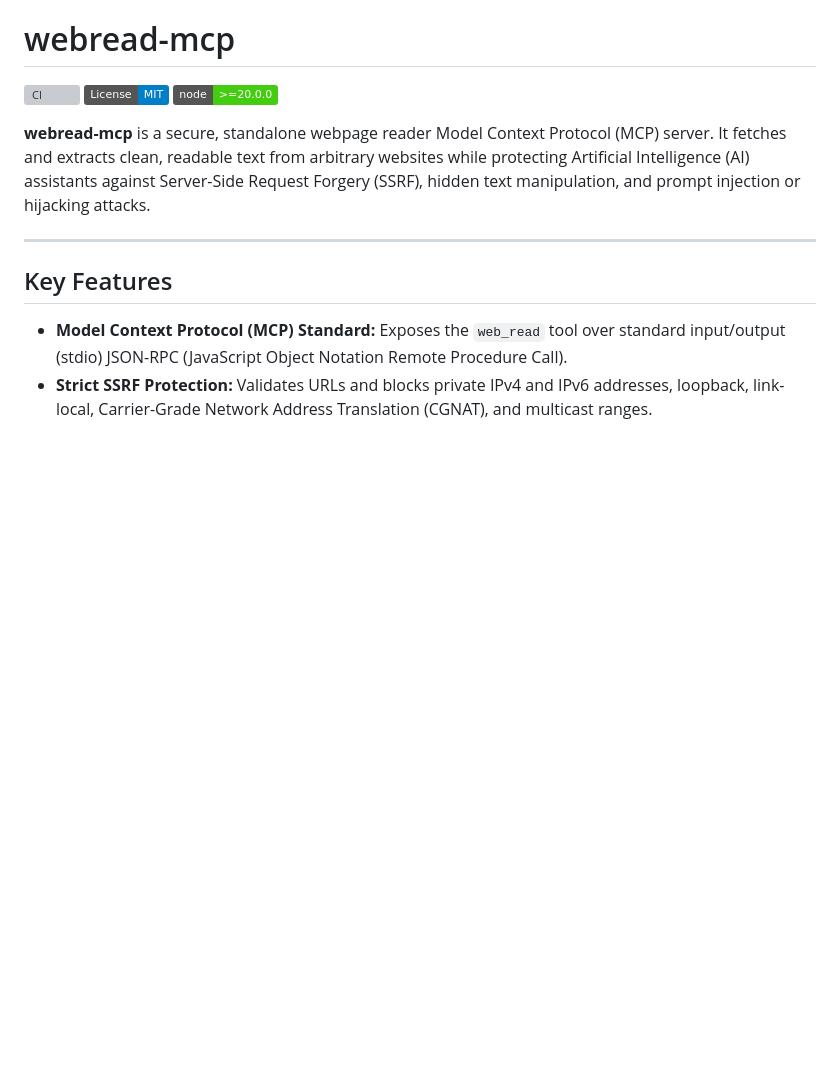
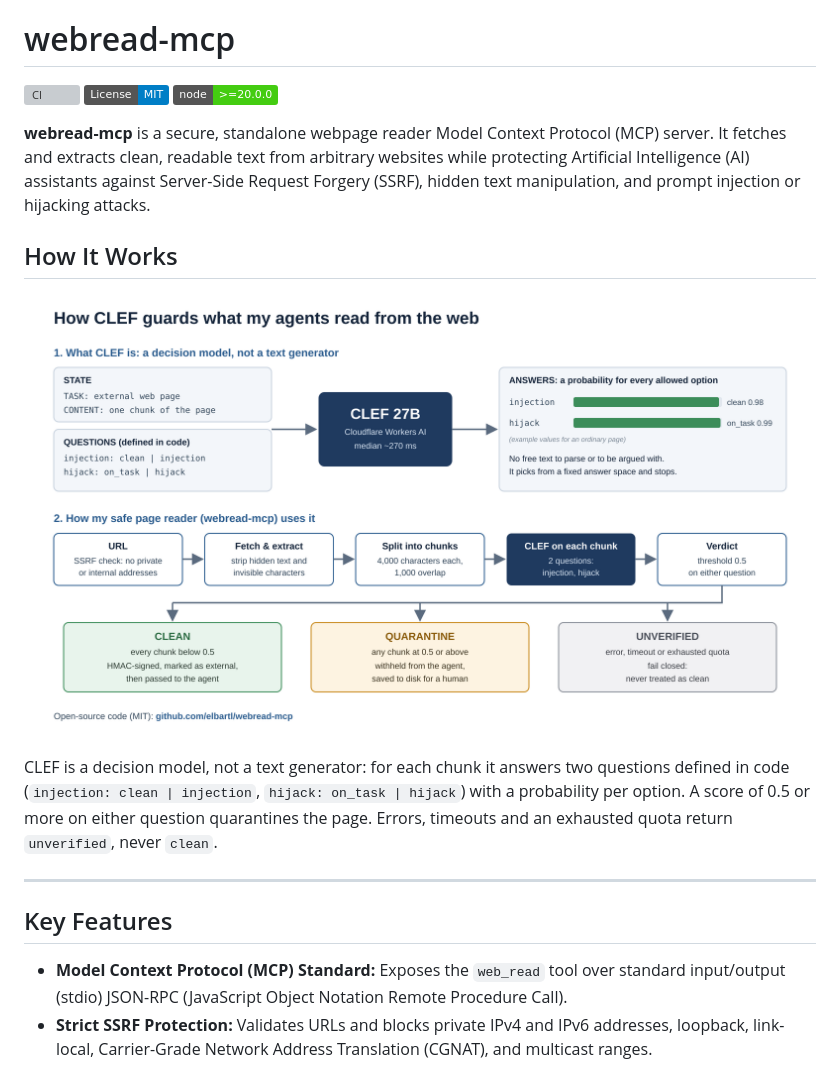
Before and after one commit to elbartl/webread-mcp, a Markdown page: README.md, the part around the change. Drawn GitHub-style; pictures changed too: assets/clef-diagram.png (added); badges without logos; blank space fills up the shorter version; grey boxes are pictures that could not be loaded.

Commit message:
docs: add CLEF diagram to README
Co-Authored-By: Claude Opus 5.5 <noreply@anthropic.com>

```diff
--- a/README.md
+++ b/README.md
@@ -5,6 +5,12 @@
 [![Node.js Version](https://img.shields.io/badge/node-%3E%3D20.0.0-brightgreen.svg)](package.json)
 
 **webread-mcp** is a secure, standalone webpage reader Model Context Protocol (MCP) server. It fetches and extracts clean, readable text from arbitrary websites while protecting Artificial Intelligence (AI) assistants against Server-Side Request Forgery (SSRF), hidden text manipulation, and prompt injection or hijacking attacks.
+
+## How It Works
+
+![How webread-mcp uses the CLEF decision model: SSRF check, hidden-content stripping, chunking, two typed questions per chunk, and three verdicts (clean, quarantine, unverified)](assets/clef-diagram.png)
+
+CLEF is a decision model, not a text generator: for each chunk it answers two questions defined in code (`injection: clean | injection`, `hijack: on_task | hijack`) with a probability per option. A score of 0.5 or more on either question quarantines the page. Errors, timeouts and an exhausted quota return `unverified`, never `clean`.
 
 ---
 
```
